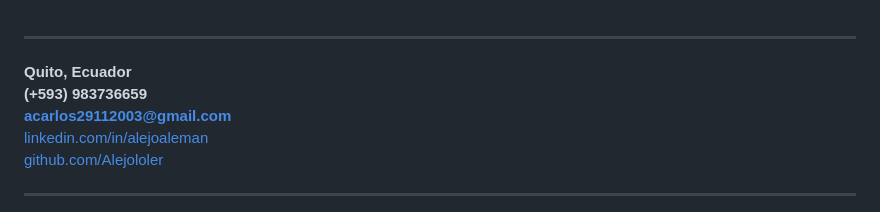
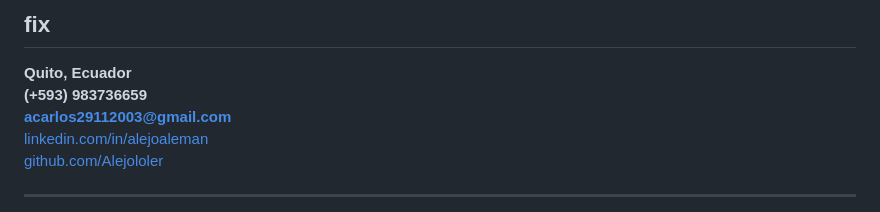
Before and after one commit to Alejololer/Alejololer.github.io, a Markdown page: README.md, the part around the change. Drawn GitHub-style.

```diff
--- a/README.md
+++ b/README.md
@@ -1,4 +1,4 @@
-
+fix
 ---
 **Quito, Ecuador**
 **(+593) 983736659**
```
